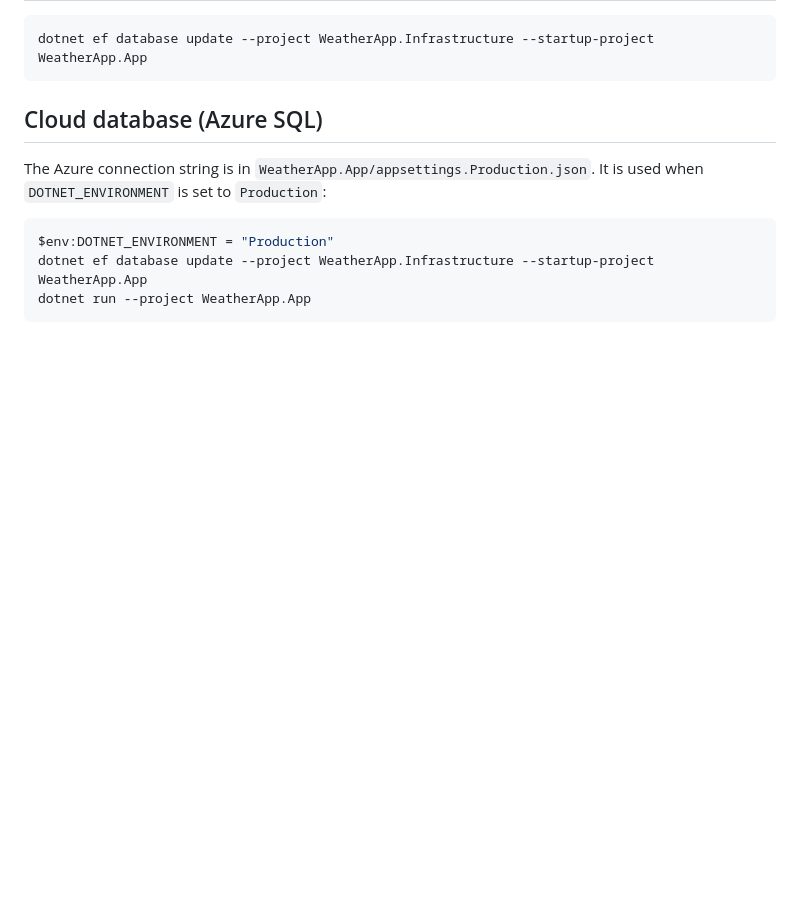
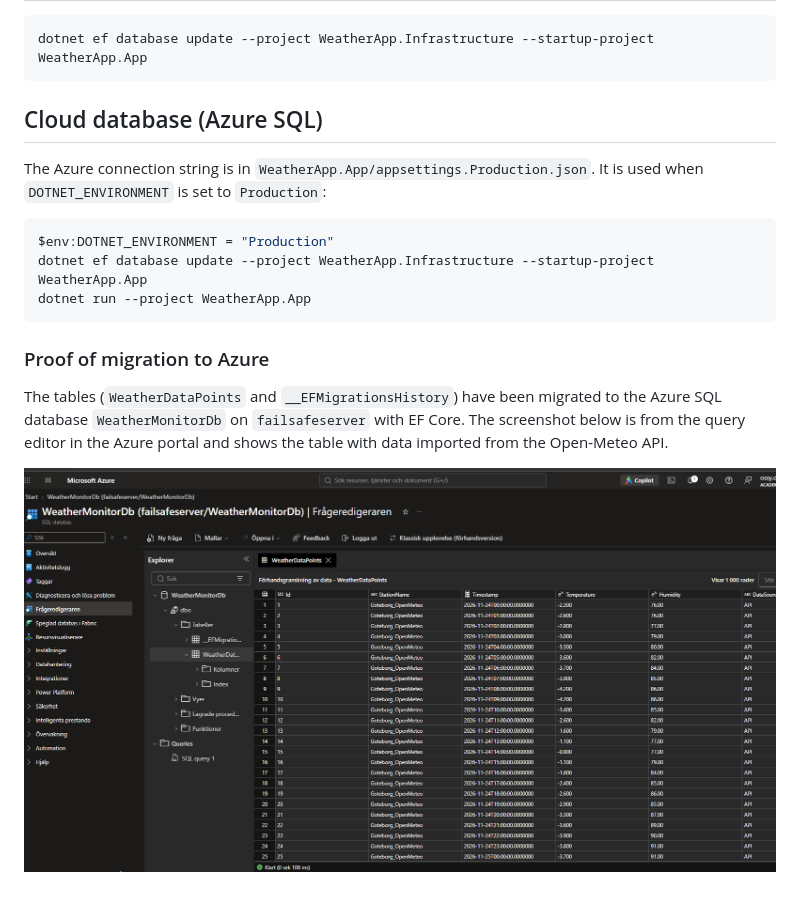
Before and after one commit to OssyD/Inl-mningsuppgift-2---Det-sakra-Vader-APIt, a Markdown page: README.md, the part around the change. Drawn GitHub-style; pictures changed too: docs/images/azure-sql-weatherdatapoints.png (added); blank space fills up the shorter version.

Commit message:
Bild till azure

````diff
--- a/README.md
+++ b/README.md
@@ -33,3 +33,9 @@ $env:DOTNET_ENVIRONMENT = "Production"
 dotnet ef database update --project WeatherApp.Infrastructure --startup-project WeatherApp.App
 dotnet run --project WeatherApp.App
 ```
+
+### Proof of migration to Azure
+
+The tables (`WeatherDataPoints` and `__EFMigrationsHistory`) have been migrated to the Azure SQL database `WeatherMonitorDb` on `failsafeserver` with EF Core. The screenshot below is from the query editor in the Azure portal and shows the table with data imported from the Open-Meteo API.
+
+![WeatherDataPoints in Azure SQL Database](docs/images/azure-sql-weatherdatapoints.png)
````
